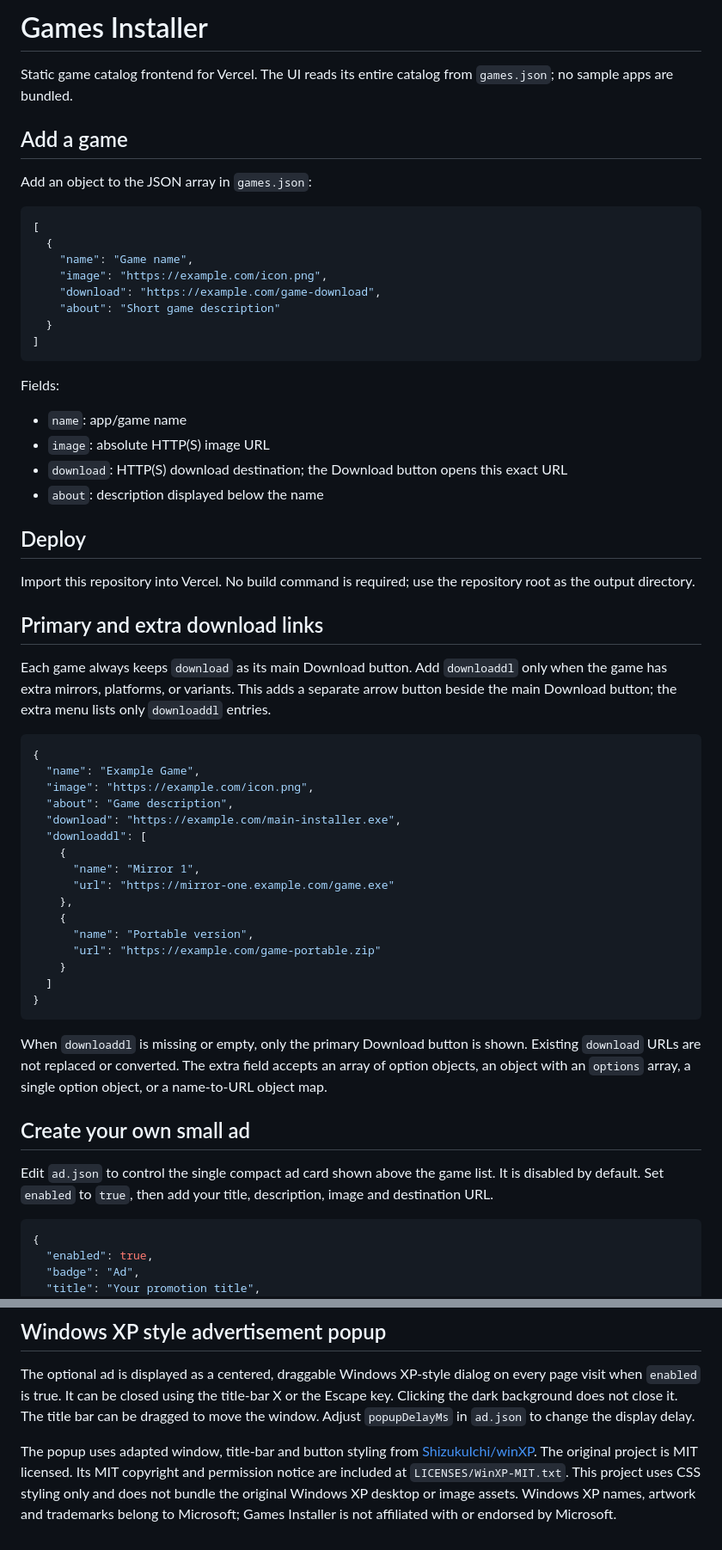
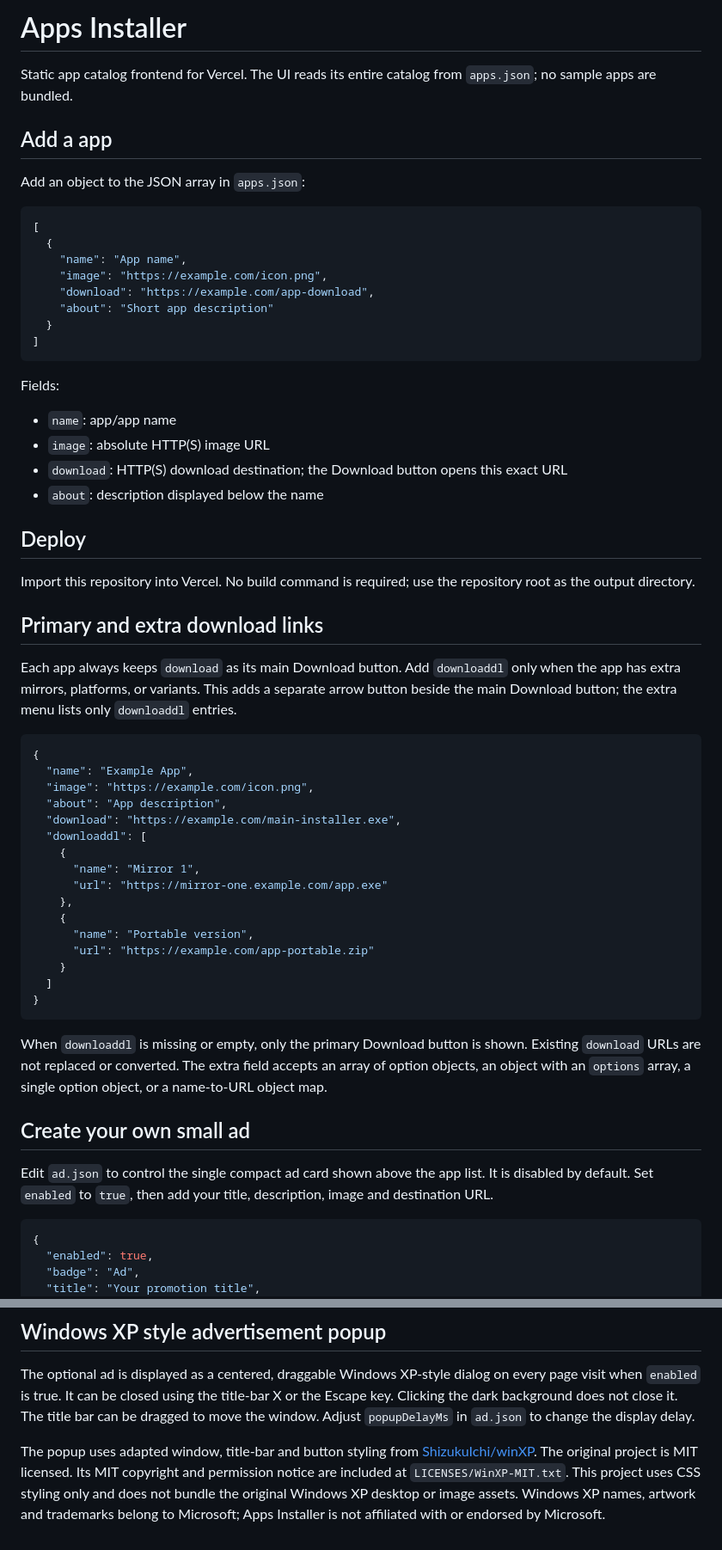
Before and after one commit to FeaturedPr0ject/Apps-Installer, a Markdown page: README.md, 2 parts joined by grey strips. Shown at 86% size. Drawn GitHub-style.

Commit message:
Rename project documentation from Games to Apps

````diff
--- a/README.md
+++ b/README.md
@@ -1,24 +1,24 @@
-# Games Installer
+# Apps Installer
 
-Static game catalog frontend for Vercel. The UI reads its entire catalog from `games.json`; no sample apps are bundled.
+Static app catalog frontend for Vercel. The UI reads its entire catalog from `apps.json`; no sample apps are bundled.
 
-## Add a game
+## Add a app
 
-Add an object to the JSON array in `games.json`:
+Add an object to the JSON array in `apps.json`:
 
 ```json
 [
   {
-    "name": "Game name",
+    "name": "App name",
     "image": "https://example.com/icon.png",
-    "download": "https://example.com/game-download",
-    "about": "Short game description"
+    "download": "https://example.com/app-download",
+    "about": "Short app description"
   }
 ]
 ```
 
 Fields:
-- `name`: app/game name
+- `name`: app/app name
 - `image`: absolute HTTP(S) image URL
 - `download`: HTTP(S) download destination; the Download button opens this exact URL
 - `about`: description displayed below the name
@@ -33,22 +33,22 @@ Import this repository into Vercel. No build command is required; use the reposi
 
 ## Primary and extra download links
 
-Each game always keeps `download` as its main Download button. Add `downloaddl` only when the game has extra mirrors, platforms, or variants. This adds a separate arrow button beside the main Download button; the extra menu lists only `downloaddl` entries.
+Each app always keeps `download` as its main Download button. Add `downloaddl` only when the app has extra mirrors, platforms, or variants. This adds a separate arrow button beside the main Download button; the extra menu lists only `downloaddl` entries.
 
 ```json
 {
-  "name": "Example Game",
+  "name": "Example App",
   "image": "https://example.com/icon.png",
-  "about": "Game description",
+  "about": "App description",
   "download": "https://example.com/main-installer.exe",
   "downloaddl": [
     {
       "name": "Mirror 1",
-      "url": "https://mirror-one.example.com/game.exe"
+      "url": "https://mirror-one.example.com/app.exe"
     },
     {
       "name": "Portable version",
-      "url": "https://example.com/game-portable.zip"
+      "url": "https://example.com/app-portable.zip"
     }
   ]
 }
@@ -59,7 +59,7 @@ When `downloaddl` is missing or empty, only the primary Download button is shown
 
 ## Create your own small ad
 
-Edit `ad.json` to control the single compact ad card shown above the game list. It is disabled by default. Set `enabled` to `true`, then add your title, description, image and destination URL.
+Edit `ad.json` to control the single compact ad card shown above the app list. It is disabled by default. Set `enabled` to `true`, then add your title, description, image and destination URL.
 
 ```json
 {
@@ -80,4 +80,4 @@ Set `enabled` to `false` to hide it. The ad is a single manually managed placeme
 
 The optional ad is displayed as a centered, draggable Windows XP-style dialog on every page visit when `enabled` is true. It can be closed using the title-bar X or the Escape key. Clicking the dark background does not close it. The title bar can be dragged to move the window. Adjust `popupDelayMs` in `ad.json` to change the display delay.
 
-The popup uses adapted window, title-bar and button styling from [ShizukuIchi/winXP](https://github.com/ShizukuIchi/winXP). The original project is MIT licensed. Its MIT copyright and permission notice are included at `LICENSES/WinXP-MIT.txt`. This project uses CSS styling only and does not bundle the original Windows XP desktop or image assets. Windows XP names, artwork and trademarks belong to Microsoft; Games Installer is not affiliated with or endorsed by Microsoft.
+The popup uses adapted window, title-bar and button styling from [ShizukuIchi/winXP](https://github.com/ShizukuIchi/winXP). The original project is MIT licensed. Its MIT copyright and permission notice are included at `LICENSES/WinXP-MIT.txt`. This project uses CSS styling only and does not bundle the original Windows XP desktop or image assets. Windows XP names, artwork and trademarks belong to Microsoft; Apps Installer is not affiliated with or endorsed by Microsoft.
````
